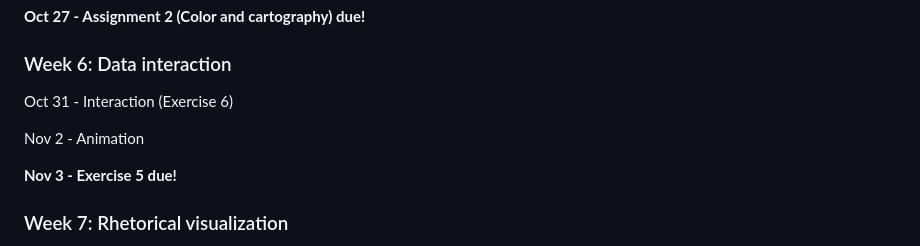
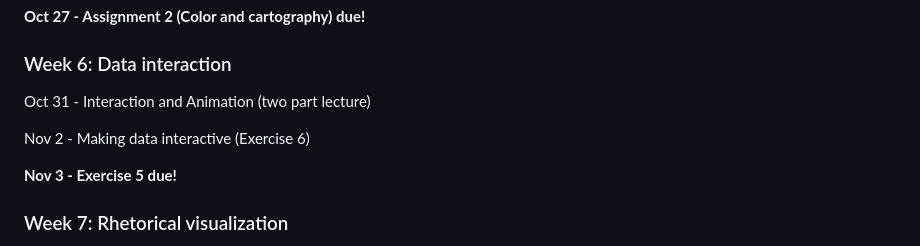
Before and after one commit to kalealex/data237-au23, a Markdown page: README.md, the part around the change. GitHub-like rendering.

Commit message:
updated schedule for week 6

```diff
--- a/README.md
+++ b/README.md
@@ -109,9 +109,9 @@ We have no class this week because the course staff are traveling for a conferen
 
 ### Week 6: Data interaction
 
-Oct 31 - Interaction (Exercise 6)
+Oct 31 - Interaction and Animation (two part lecture)
 
-Nov 2 - Animation
+Nov 2 - Making data interactive (Exercise 6)
 
 **Nov 3 - Exercise 5 due!**
 
```
